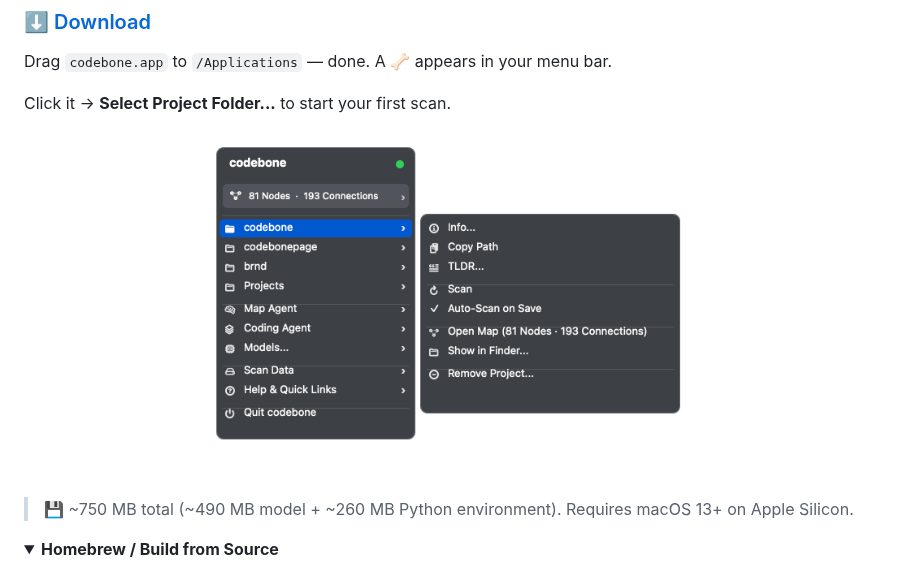
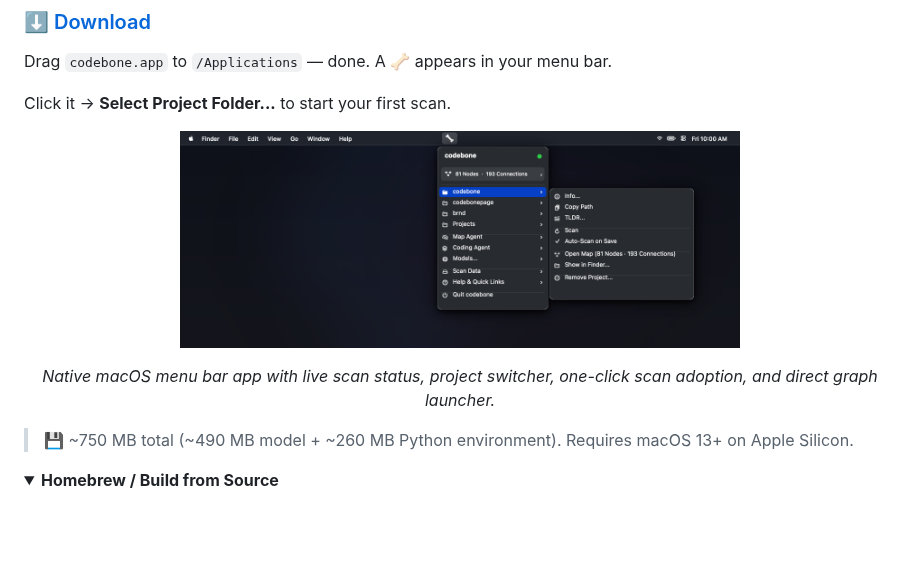
Before and after one commit to palusc/codebone, a Markdown page: README.md, the part around one of its changes. GitHub-like rendering; pictures changed too: resources/app_menu_screenshot.png; folded sections open; blank space fills up the shorter version.

Commit message:
docs: overhaul README showcase and update native macOS screenshots

```diff
--- a/README.md
+++ b/README.md
@@ -51,7 +51,10 @@ Drag `codebone.app` to `/Applications` — done. A 🦴 appears in your menu bar
 Click it → **Select Project Folder...** to start your first scan.
 
 <p align="center">
-  <img src="resources/app_menu_screenshot.png" width="520" alt="codebone Native macOS Menu Bar Interface">
+  <img src="resources/app_menu_screenshot.png" width="560" alt="codebone Native macOS Menu Bar Interface">
+</p>
+<p align="center">
+  <em>Native macOS menu bar app with live scan status, project switcher, one-click scan adoption, and direct graph launcher.</em>
 </p>
 
 > 💾 ~750 MB total (~490 MB model + ~260 MB Python environment). Requires macOS 13+ on Apple Silicon.
```
Also changed, not shown: other parts of README.md (+2 -2 lines), 1 other file.
